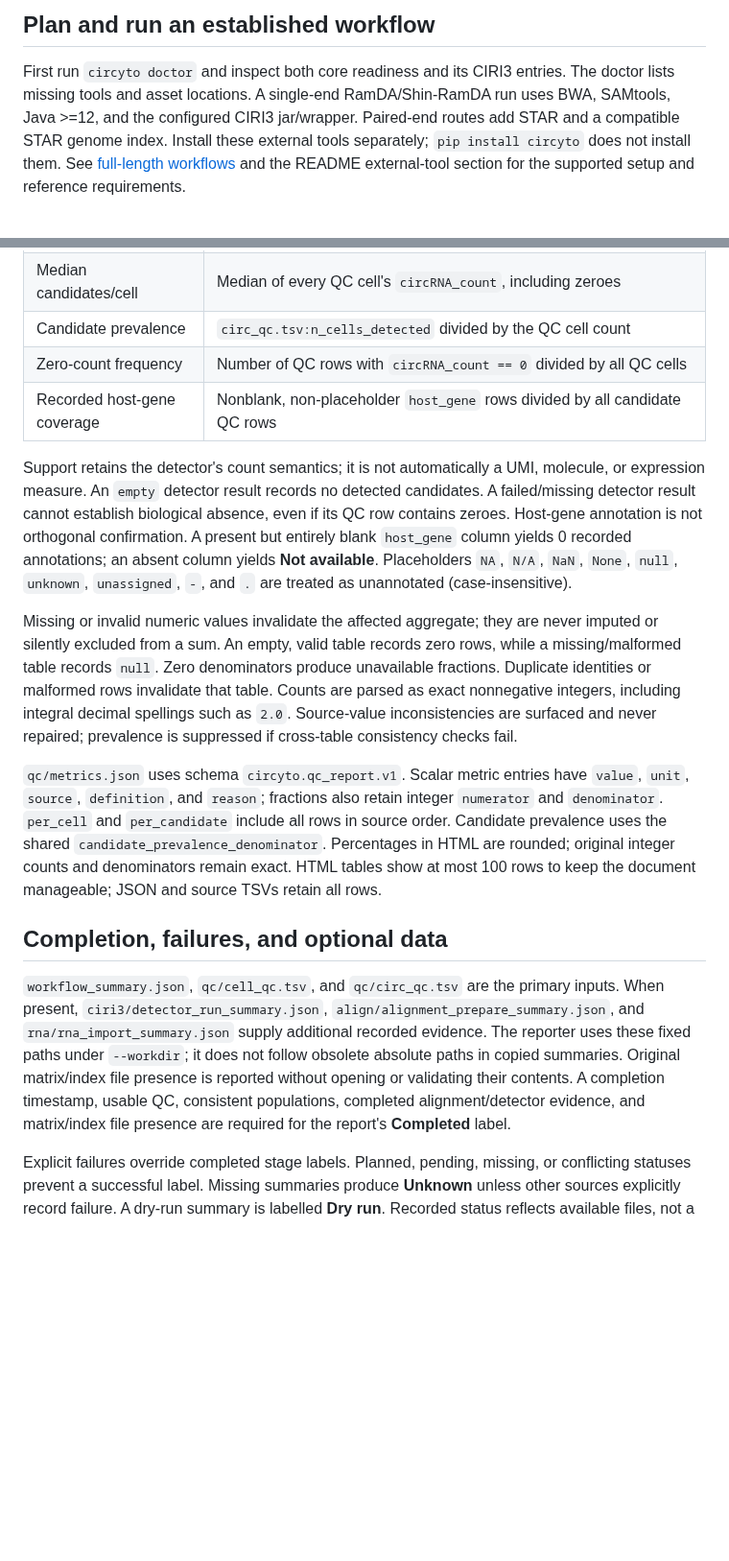
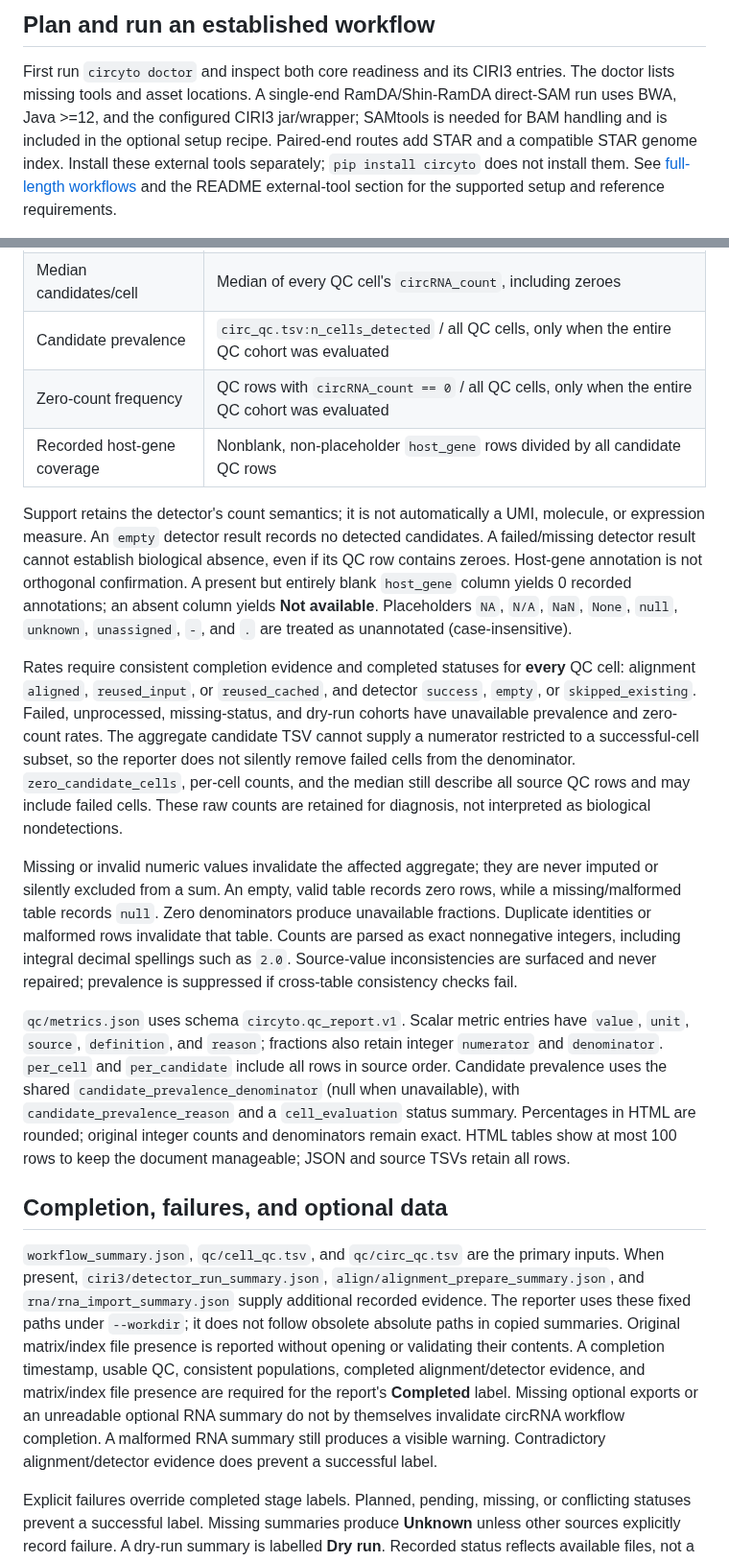
Before and after one commit to liuifrec/circyto, a Markdown page: docs/qc_reporting.md, 2 parts joined by grey strips. Shown at 96% size. GitHub-like rendering; blank space fills up the shorter version.

```diff
--- a/docs/qc_reporting.md
+++ b/docs/qc_reporting.md
@@ -46,8 +46,9 @@ as synthetic; it does not document a real analysis run.
 
 First run `circyto doctor` and inspect both core readiness and its CIRI3 entries.
 The doctor lists
-missing tools and asset locations. A single-end RamDA/Shin-RamDA run uses BWA,
-SAMtools, Java >=12, and the configured CIRI3 jar/wrapper. Paired-end routes
+missing tools and asset locations. A single-end RamDA/Shin-RamDA direct-SAM run
+uses BWA, Java >=12, and the configured CIRI3 jar/wrapper; SAMtools is needed
+for BAM handling and is included in the optional setup recipe. Paired-end routes
 add STAR and a compatible STAR genome index. Install these external tools
 separately; `pip install circyto` does not install them. See
 [full-length workflows](full_length_workflow.md) and the README external-tool
@@ -126,8 +136,8 @@ not load AnnData/MuData or recount the matrix.
 | Per-cell support | `cell_qc.tsv:total_circRNA_support`, unchanged |
 | Total support | Sum of `total_circRNA_support`; checked independently against sum of `circ_qc.tsv:total_support` |
 | Median candidates/cell | Median of every QC cell's `circRNA_count`, including zeroes |
-| Candidate prevalence | `circ_qc.tsv:n_cells_detected` divided by the QC cell count |
-| Zero-count frequency | Number of QC rows with `circRNA_count == 0` divided by all QC cells |
+| Candidate prevalence | `circ_qc.tsv:n_cells_detected` / all QC cells, only when the entire QC cohort was evaluated |
+| Zero-count frequency | QC rows with `circRNA_count == 0` / all QC cells, only when the entire QC cohort was evaluated |
 | Recorded host-gene coverage | Nonblank, non-placeholder `host_gene` rows divided by all candidate QC rows |
 
 Support retains the detector's count semantics; it is not automatically a UMI,
@@ -138,6 +148,16 @@ orthogonal confirmation. A present but entirely blank `host_gene` column yields
 0 recorded annotations; an absent column yields **Not available**. Placeholders
 `NA`, `N/A`, `NaN`, `None`, `null`, `unknown`, `unassigned`, `-`, and `.` are
 treated as unannotated (case-insensitive).
+
+Rates require consistent completion evidence and completed statuses for
+**every** QC cell: alignment `aligned`, `reused_input`, or `reused_cached`, and
+detector `success`, `empty`, or `skipped_existing`. Failed, unprocessed,
+missing-status, and dry-run cohorts have unavailable prevalence and zero-count
+rates. The aggregate candidate TSV cannot supply a numerator restricted to a
+successful-cell subset, so the reporter does not silently remove failed cells
+from the denominator. `zero_candidate_cells`, per-cell counts, and the median
+still describe all source QC rows and may include failed cells. These raw
+counts are retained for diagnosis, not interpreted as biological nondetections.
 
 Missing or invalid numeric values invalidate the affected aggregate; they are
 never imputed or silently excluded from a sum. An empty, valid table records
@@ -151,7 +171,9 @@ never repaired; prevalence is suppressed if cross-table consistency checks fail.
 `value`, `unit`, `source`, `definition`, and `reason`; fractions also retain
 integer `numerator` and `denominator`. `per_cell` and `per_candidate` include
 all rows in source order. Candidate prevalence uses the shared
-`candidate_prevalence_denominator`. Percentages in HTML are rounded; original
+`candidate_prevalence_denominator` (null when unavailable), with
+`candidate_prevalence_reason` and a `cell_evaluation` status summary.
+Percentages in HTML are rounded; original
 integer counts and denominators remain exact. HTML tables show at most 100 rows
 to keep the document manageable; JSON and source TSVs retain all rows.
 
@@ -166,6 +188,10 @@ Original matrix/index file presence is reported without opening or validating
 their contents. A completion timestamp, usable QC, consistent populations,
 completed alignment/detector evidence, and matrix/index file presence are
 required for the report's **Completed** label.
+Missing optional exports or an unreadable optional RNA summary do not by
+themselves invalidate circRNA workflow completion. A malformed RNA summary
+still produces a visible warning. Contradictory alignment/detector evidence
+does prevent a successful label.
 
 Explicit failures override completed stage labels. Planned, pending, missing,
 or conflicting statuses prevent a successful label. Missing summaries produce
```
Also changed, not shown: other parts of docs/qc_reporting.md (+14 -5 lines), README.md (+25 -1 lines), THIRD_PARTY_NOTICES.md (added, +46 -0 lines), docs/circrna_workflow_comparison.md (added, +35 -0 lines), docs/qc_reporting_validation.md (+6 -1 lines), docs/reviewer_guide.md (added, +81 -0 lines), docs/reviewer_readiness.md (added, +129 -0 lines), docs/images/qc_report.png, 9 other files.
